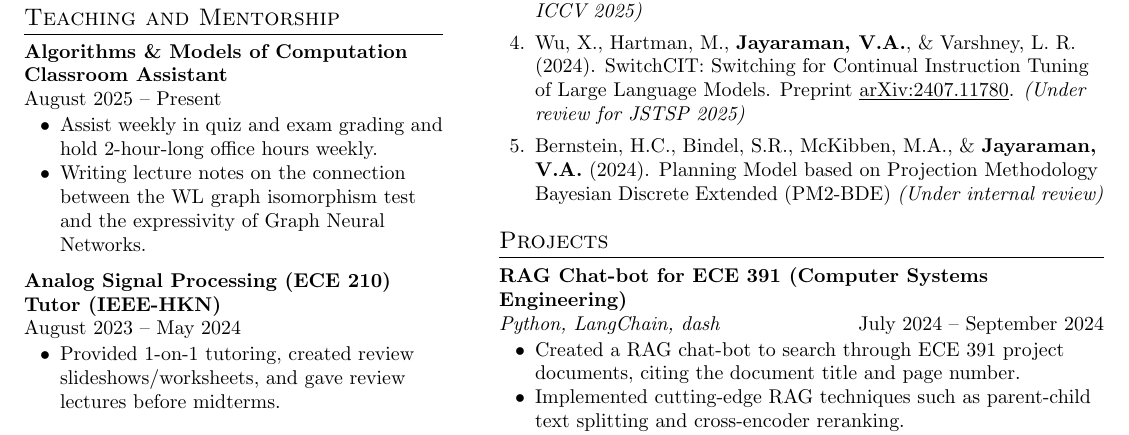
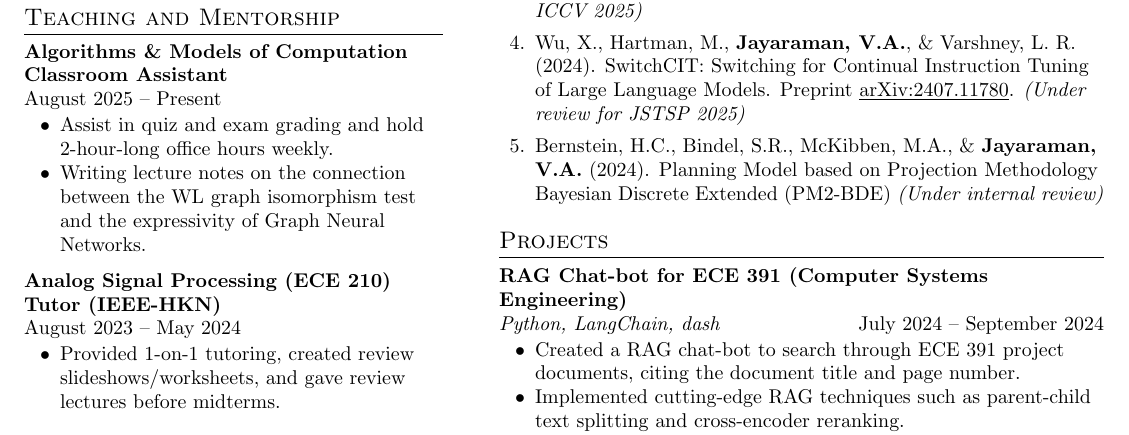
Before and after one commit to a-jayaraman/resume, a LaTeX CV (vi/vi_resume_FINAL.tex): part of page 2 of 2, cut so that both start at the same text. Compiled offline with pdfLaTeX.

Commit message:
minor updates

```diff
--- a/vi/vi_resume_FINAL.tex
+++ b/vi/vi_resume_FINAL.tex
@@ -158,7 +158,7 @@
     \section{Teaching and Mentorship}
     \textbf{Algorithms \& Models of Computation Classroom Assistant}\\ August 2025 -- Present\vspace{-5pt}
     \begin{itemize}[itemsep=-5pt, parsep=5pt, leftmargin=0.25in]
-        \item Assist weekly in quiz and exam grading and hold 2-hour-long office hours weekly.
+        \item Assist in quiz and exam grading and hold 2-hour-long office hours weekly.
         \item Writing lecture notes on the connection between the WL graph isomorphism test and the expressivity of Graph Neural Networks.
     \end{itemize}
     \textbf{Analog Signal Processing (ECE 210) Tutor (IEEE-HKN)}\\ August 2023 -- May 2024\vspace{-5pt}
```
Also changed, not shown: vi/vi_resume_FINAL.pdf.
